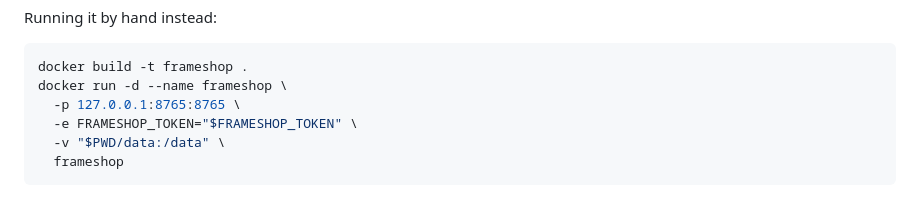
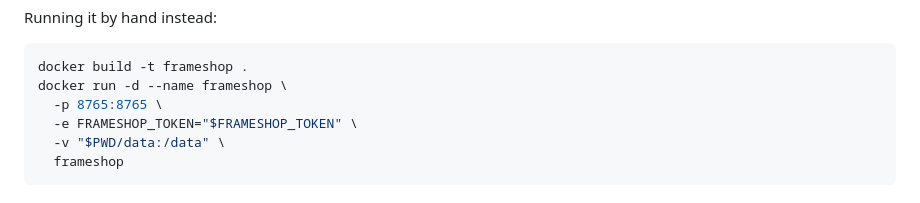
Before and after one commit to msyzzm/frameshop, a Markdown page: README.md, the part around the change. Rendered like a GitHub page.

Commit message:
docs: match the docker run example to the compose mapping

````diff
--- a/README.md
+++ b/README.md
@@ -210,7 +210,7 @@ Running it by hand instead:
 ```bash
 docker build -t frameshop .
 docker run -d --name frameshop \
-  -p 127.0.0.1:8765:8765 \
+  -p 8765:8765 \
   -e FRAMESHOP_TOKEN="$FRAMESHOP_TOKEN" \
   -v "$PWD/data:/data" \
   frameshop
````
